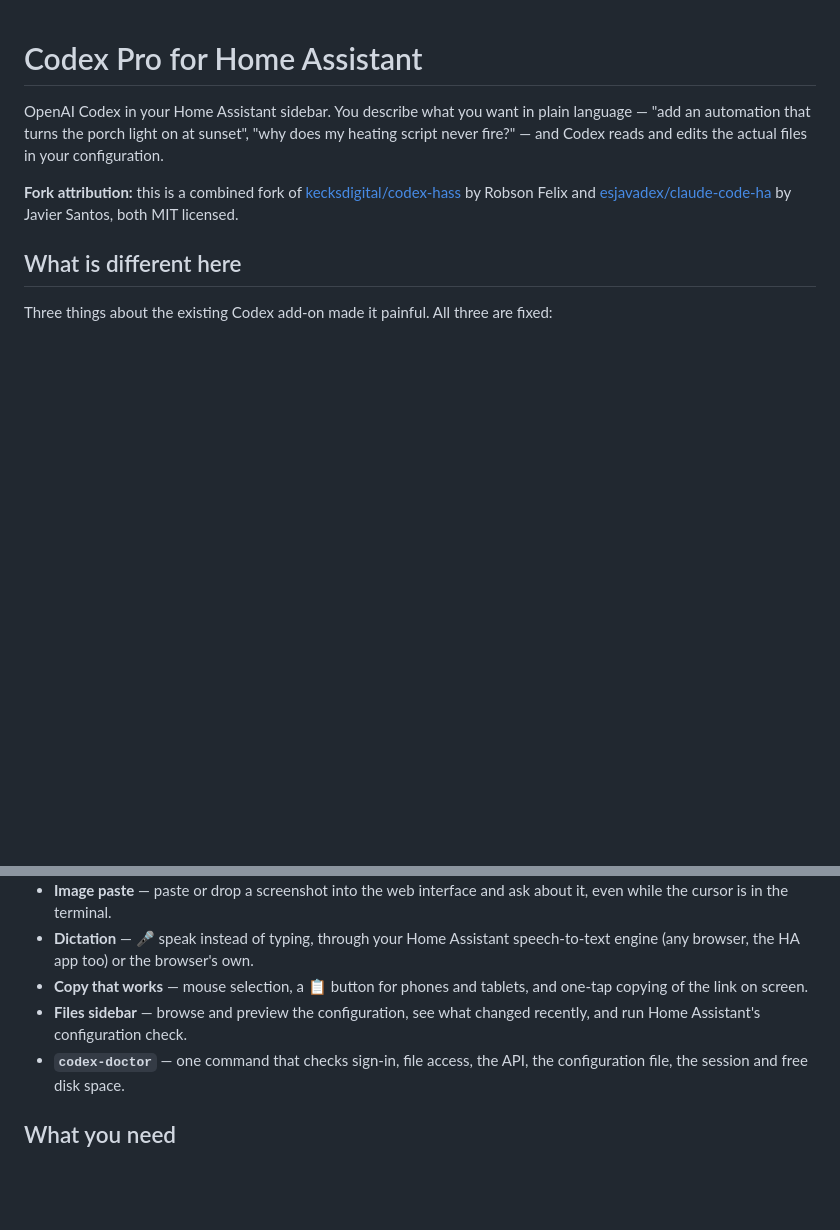
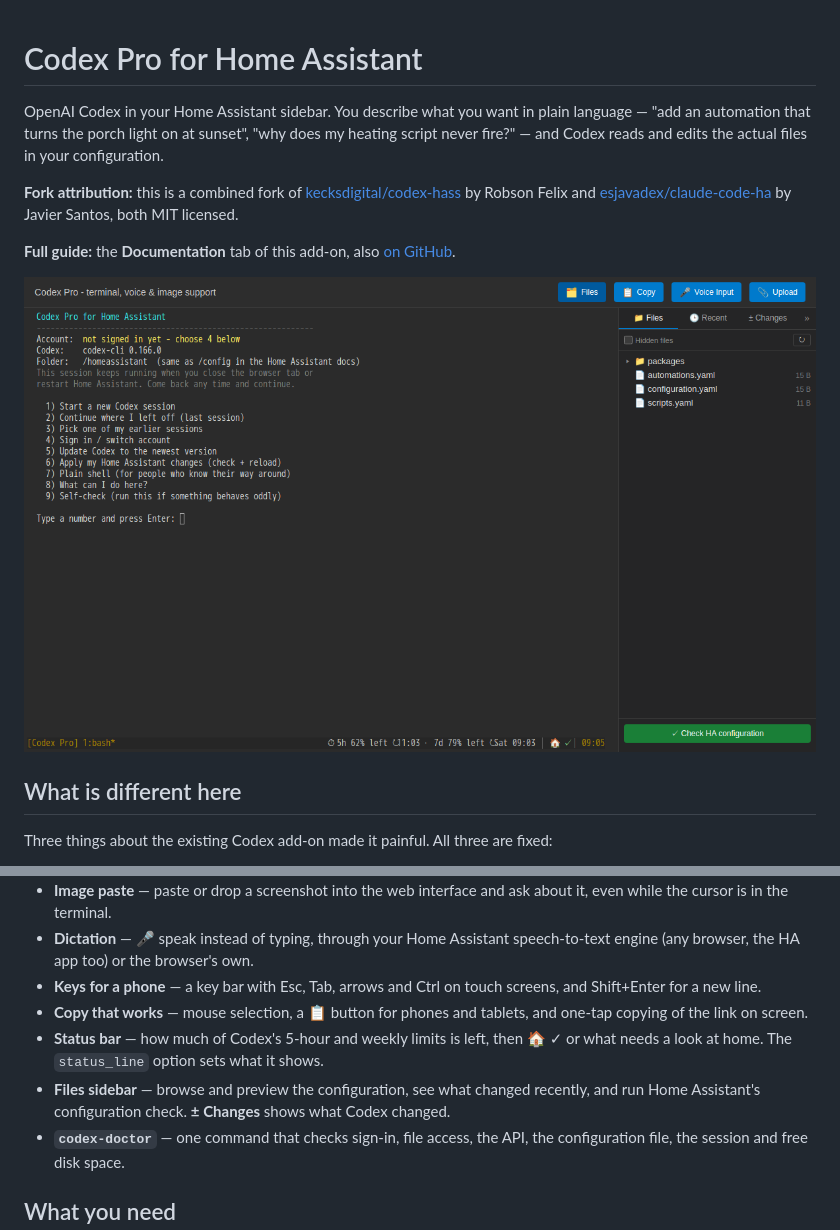
Before and after one commit to trelowney/codexpro, a Markdown page: codexpro/README.md, 2 parts joined by grey strips. GitHub-like rendering; pictures changed too: assets/screenshot.png (added); blank space fills up the shorter version.

Commit message:
Release 1.6.3: an old Codex update no longer pins Codex, quieter status bar, Info page

```diff
--- a/codexpro/README.md
+++ b/codexpro/README.md
@@ -9,6 +9,11 @@ your configuration.
 [kecksdigital/codex-hass](https://github.com/kecksdigital/codex-hass) by Robson
 Felix and [esjavadex/claude-code-ha](https://github.com/esjavadex/claude-code-ha)
 by Javier Santos, both MIT licensed.
+
+**Full guide:** the **Documentation** tab of this add-on, also
+[on GitHub](https://github.com/trelowney/codexpro/blob/main/codexpro/DOCS.md).
+
+![The Codex Pro panel: the menu, the files sidebar and the status bar](https://raw.githubusercontent.com/trelowney/codexpro/main/assets/screenshot.png)
 
 ## What is different here
 
@@ -49,10 +54,15 @@ Three things about the existing Codex add-on made it painful. All three are fixe
   about it, even while the cursor is in the terminal.
 - **Dictation** — 🎤 speak instead of typing, through your Home Assistant
   speech-to-text engine (any browser, the HA app too) or the browser's own.
+- **Keys for a phone** — a key bar with Esc, Tab, arrows and Ctrl on touch
+  screens, and Shift+Enter for a new line.
 - **Copy that works** — mouse selection, a 📋 button for phones and tablets,
   and one-tap copying of the link on screen.
+- **Status bar** — how much of Codex's 5-hour and weekly limits is left, then 🏠 ✓
+  or what needs a look at home. The `status_line` option sets what it shows.
 - **Files sidebar** — browse and preview the configuration, see what changed
-  recently, and run Home Assistant's configuration check.
+  recently, and run Home Assistant's configuration check. **± Changes** shows
+  what Codex changed.
 - **`codex-doctor`** — one command that checks sign-in, file access, the API, the
   configuration file, the session and free disk space.
 
```
Also changed, not shown: codexpro/CHANGELOG.md (+33 -0 lines), codexpro/DOCS.md (+13 -5 lines), 5 other files.
